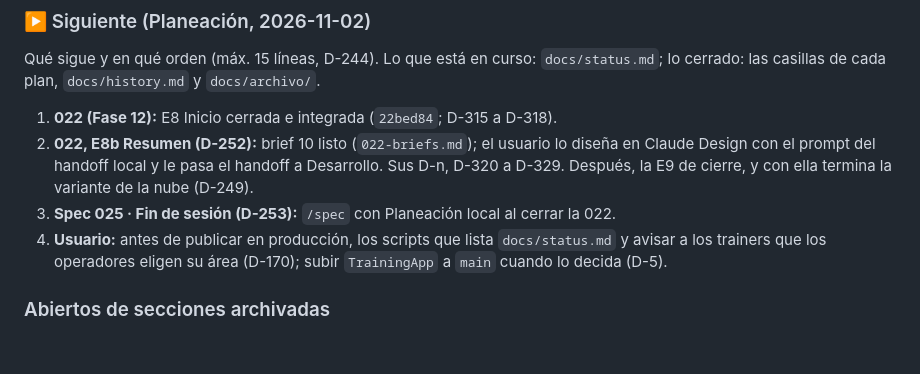
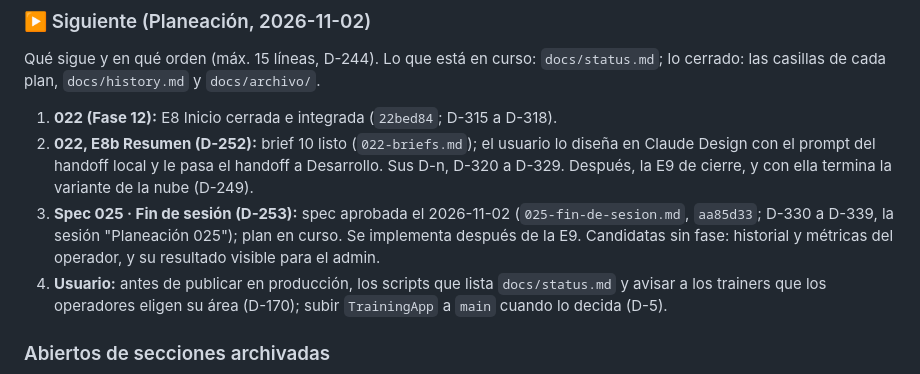
Before and after one commit to JordanJazz24/TrainingApp, a Markdown page: docs/roadmap.md, the part around the change. Drawn GitHub-style; blank space fills up the shorter version.

Commit message:
docs: roadmap, spec 025 aprobada (aa85d33) y sus candidatas
Co-Authored-By: Claude Opus 5.5 <noreply@anthropic.com>
Claude-Session: https://claude.ai/code/session_01GbDUS6FHF6hey18PHrvUvh

```diff
--- a/docs/roadmap.md
+++ b/docs/roadmap.md
@@ -54,7 +54,9 @@ cerrado: las casillas de cada plan, `docs/history.md` y `docs/archivo/`.
 2. **022, E8b Resumen (D-252):** brief 10 listo (`022-briefs.md`); el usuario lo diseña en Claude
    Design con el prompt del handoff local y le pasa el handoff a Desarrollo. Sus D-n, D-320 a D-329. Después, la E9 de cierre, y
    con ella termina la variante de la nube (D-249).
-3. **Spec 025 · Fin de sesión (D-253):** `/spec` con Planeación local al cerrar la 022.
+3. **Spec 025 · Fin de sesión (D-253):** spec aprobada el 2026-11-02 (`025-fin-de-sesion.md`,
+   `aa85d33`; D-330 a D-339, la sesión "Planeación 025"); plan en curso. Se implementa después de
+   la E9. Candidatas sin fase: historial y métricas del operador, y su resultado visible para el admin.
 4. **Usuario:** antes de publicar en producción, los scripts que lista `docs/status.md` y avisar a
    los trainers que los operadores eligen su área (D-170); subir `TrainingApp` a `main` cuando lo
    decida (D-5).
```
